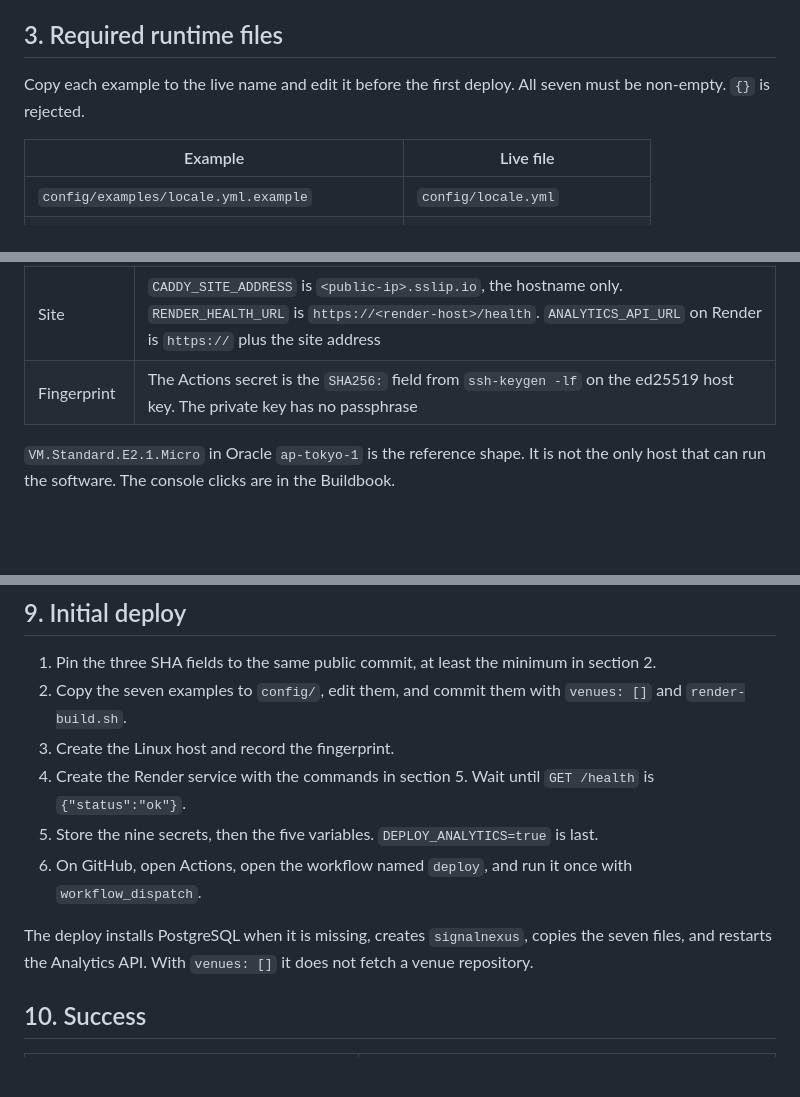
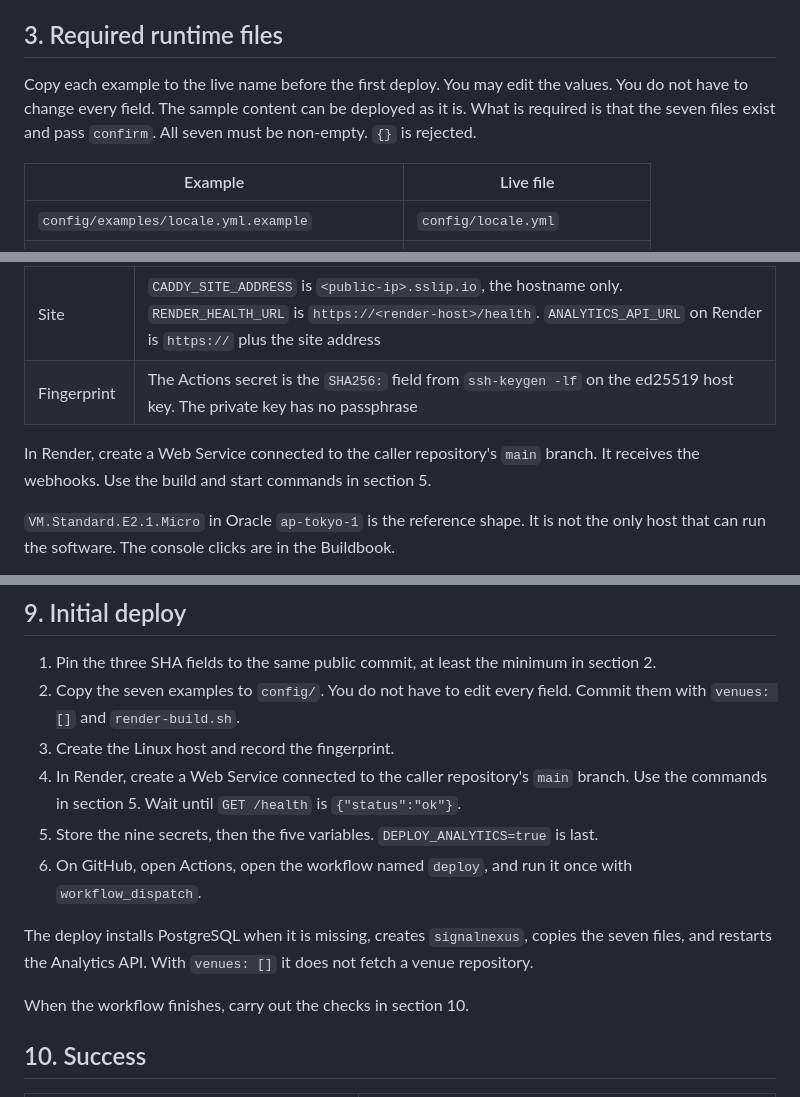
Before and after one commit to SignalNexus/signal-nexus, a Markdown page: docs/COMMUNITY_DEPLOYMENT_GUIDE.md, 3 parts joined by grey strips. Rendered like a GitHub page; blank space fills up the shorter version.

```diff
--- a/docs/COMMUNITY_DEPLOYMENT_GUIDE.md
+++ b/docs/COMMUNITY_DEPLOYMENT_GUIDE.md
@@ -61,7 +61,7 @@ The minimum SHA is `c301cb2f1d76344bb5126dc57efccd704eb74eb3`. That commit runs
 
 ## 3. Required runtime files
 
-Copy each example to the live name and edit it before the first deploy. All seven must be non-empty. `{}` is rejected.
+Copy each example to the live name before the first deploy. You may edit the values. You do not have to change every field. The sample content can be deployed as it is. What is required is that the seven files exist and pass `confirm`. All seven must be non-empty. `{}` is rejected.
 
 | Example | Live file |
 | --- | --- |
@@ -99,6 +99,8 @@ example-btc-spot:
 | Render | A Web Service on the caller repository, branch `main`. It receives webhooks. It is Live, and `GET /health` returns `{"status":"ok"}`, before you start the deploy workflow |
 | Site | `CADDY_SITE_ADDRESS` is `<public-ip>.sslip.io`, the hostname only. `RENDER_HEALTH_URL` is `https://<render-host>/health`. `ANALYTICS_API_URL` on Render is `https://` plus the site address |
 | Fingerprint | The Actions secret is the `SHA256:` field from `ssh-keygen -lf` on the ed25519 host key. The private key has no passphrase |
+
+In Render, create a Web Service connected to the caller repository's `main` branch. It receives the webhooks. Use the build and start commands in section 5.
 
 `VM.Standard.E2.1.Micro` in Oracle `ap-tokyo-1` is the reference shape. It is not the only host that can run the software. The console clicks are in the Buildbook.
 
@@ -182,13 +184,15 @@ A registry row that names `mexc_spot` does not by itself require spot keys. The
 ## 9. Initial deploy
 
 1. Pin the three SHA fields to the same public commit, at least the minimum in section 2.
-2. Copy the seven examples to `config/`, edit them, and commit them with `venues: []` and `render-build.sh`.
+2. Copy the seven examples to `config/`. You do not have to edit every field. Commit them with `venues: []` and `render-build.sh`.
 3. Create the Linux host and record the fingerprint.
-4. Create the Render service with the commands in section 5. Wait until `GET /health` is `{"status":"ok"}`.
+4. In Render, create a Web Service connected to the caller repository's `main` branch. Use the commands in section 5. Wait until `GET /health` is `{"status":"ok"}`.
 5. Store the nine secrets, then the five variables. `DEPLOY_ANALYTICS=true` is last.
 6. On GitHub, open Actions, open the workflow named `deploy`, and run it once with `workflow_dispatch`.
 
 The deploy installs PostgreSQL when it is missing, creates `signalnexus`, copies the seven files, and restarts the Analytics API. With `venues: []` it does not fetch a venue repository.
+
+When the workflow finishes, carry out the checks in section 10.
 
 ## 10. Success
 
```
Also changed, not shown: other parts of docs/COMMUNITY_DEPLOYMENT_GUIDE.md (+2 -0 lines), docs/COMMUNITY_DEPLOYMENT_GUIDE_JA.md (+9 -3 lines).
